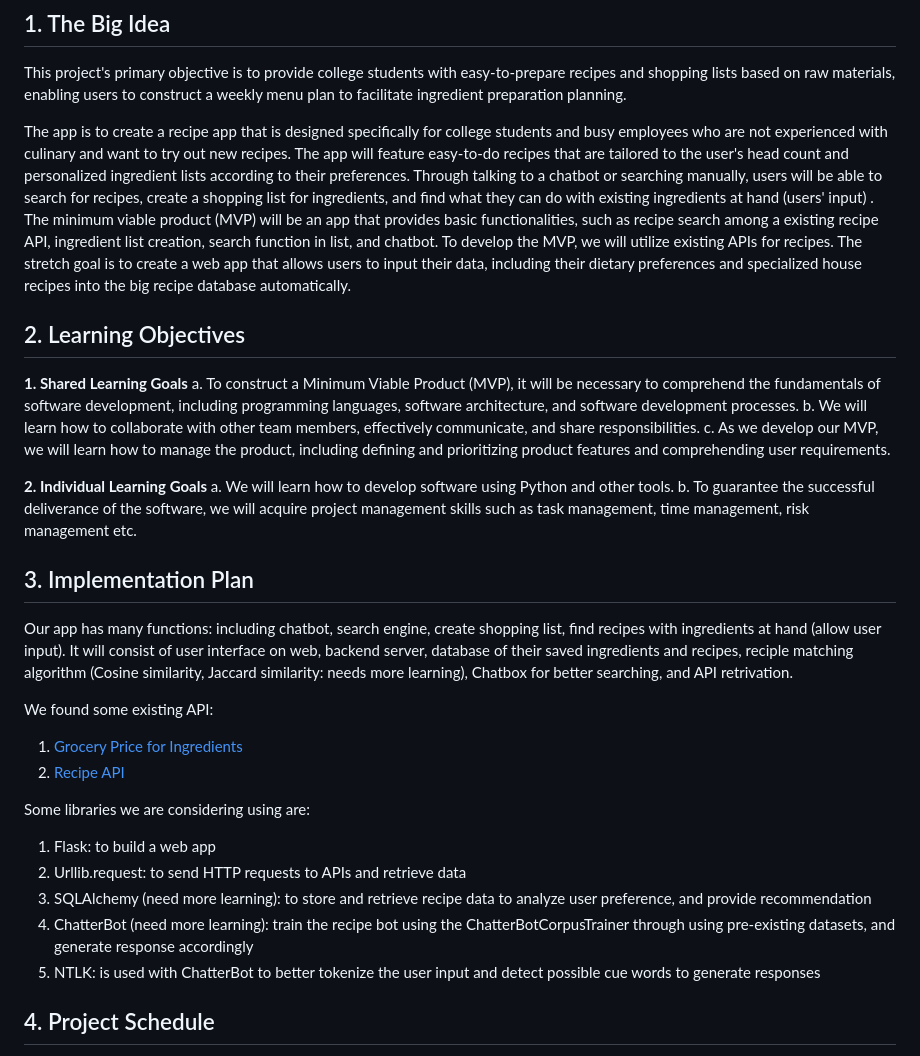
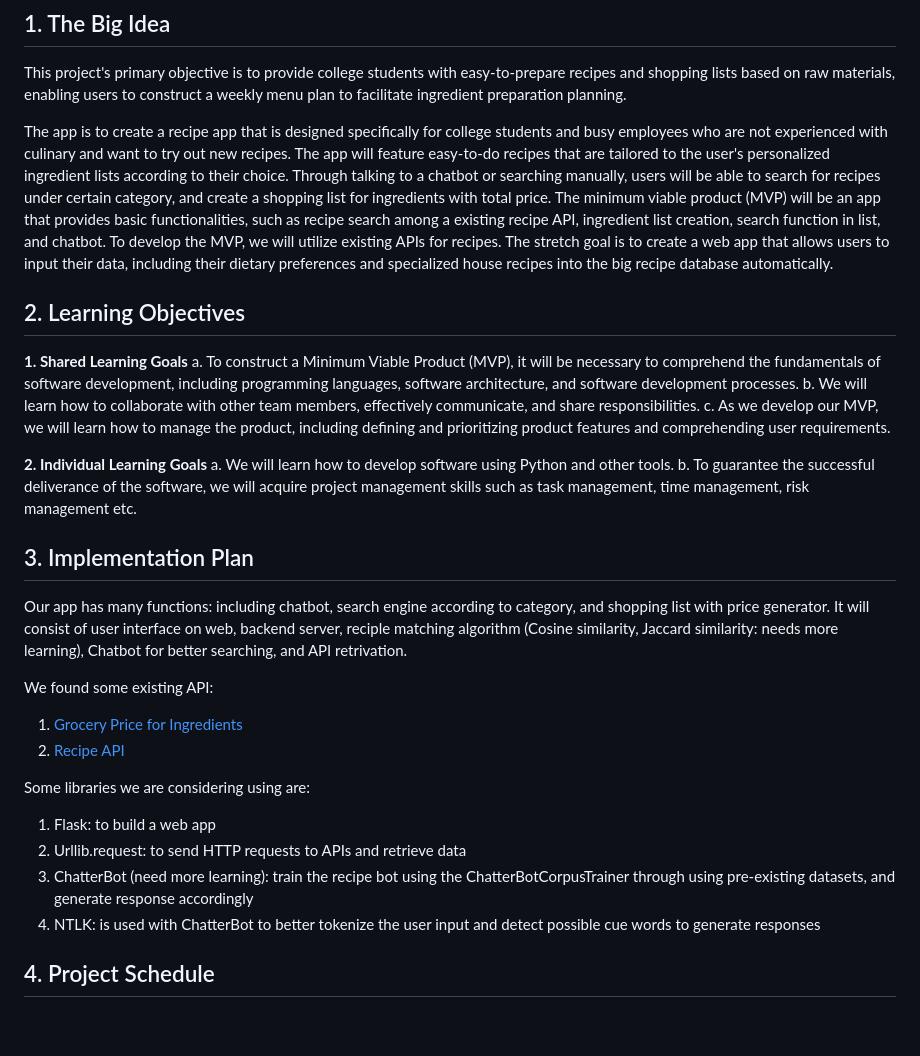
Before and after one commit to Charlottefrid/Charlotte-Jenny-Project-OIM3640, a Markdown page: README.md, the part around the change. Drawn GitHub-style; blank space fills up the shorter version.

```diff
--- a/README.md
+++ b/README.md
@@ -5,7 +5,7 @@
 ## 1. The Big Idea
 This project's primary objective is to provide college students with easy-to-prepare recipes and shopping lists based on raw materials, enabling users to construct a weekly menu plan to facilitate ingredient preparation planning.
 
-The app is to create a recipe app that is designed specifically for college students and busy employees who are not experienced with culinary and want to try out new recipes. The app will feature easy-to-do recipes that are tailored to the user's head count and personalized ingredient lists according to their preferences. Through talking to a chatbot or searching manually, users will be able to search for recipes, create a shopping list for ingredients, and find what they can do with existing ingredients at hand (users' input) . The minimum viable product (MVP) will be an app that provides basic functionalities, such as recipe search among a existing recipe API, ingredient list creation, search function in list, and chatbot.  To develop the MVP, we will utilize existing APIs for recipes. The stretch goal is to create a web app that allows users to input their data, including their dietary preferences and specialized house recipes into the big recipe database automatically.
+The app is to create a recipe app that is designed specifically for college students and busy employees who are not experienced with culinary and want to try out new recipes. The app will feature easy-to-do recipes that are tailored to the user's personalized ingredient lists according to their choice. Through talking to a chatbot or searching manually, users will be able to search for recipes under certain category, and create a shopping list for ingredients with total price. The minimum viable product (MVP) will be an app that provides basic functionalities, such as recipe search among a existing recipe API, ingredient list creation, search function in list, and chatbot.  To develop the MVP, we will utilize existing APIs for recipes. The stretch goal is to create a web app that allows users to input their data, including their dietary preferences and specialized house recipes into the big recipe database automatically.
 
 ## 2. Learning Objectives
 **1. Shared Learning Goals**
@@ -20,7 +20,7 @@ b. To guarantee the successful deliverance of the software, we will acquire proj
 
 ## 3. Implementation Plan
 
-Our app has many functions: including chatbot, search engine, create shopping list, find recipes with ingredients at hand (allow user input). It will consist of user interface on web, backend server, database of their saved ingredients and recipes, reciple matching algorithm (Cosine similarity, Jaccard similarity: needs more learning), Chatbox for better searching, and API retrivation.
+Our app has many functions: including chatbot, search engine according to category, and shopping list with price generator. It will consist of user interface on web, backend server, reciple matching algorithm (Cosine similarity, Jaccard similarity: needs more learning), Chatbot for better searching, and API retrivation.
 
 We found some existing API:
 1. [Grocery Price for Ingredients](https://www.mealme.ai/?utm_source=google&utm_medium=google+search&utm_campaign=MealMe+API%28Aziz%29&gclid=CjwKCAjw_YShBhAiEiwAMomsEFRvATNS1tZYzWqrq54Nwna2I66WdEtRfPeVY-1DmD4y3hxyFE2cYBoCpxsQAvD_BwE)
@@ -30,9 +30,8 @@ Some libraries we are considering using are:
 
 1. Flask: to build a web app
 2. Urllib.request: to send HTTP requests to APIs and retrieve data
-3. SQLAlchemy (need more learning): to store and retrieve recipe data to analyze user preference, and provide recommendation
-4. ChatterBot (need more learning): train the recipe bot using the ChatterBotCorpusTrainer through using pre-existing datasets, and generate response accordingly
-5. NTLK: is used with ChatterBot to better tokenize the user input and detect possible cue words to generate responses
+3. ChatterBot (need more learning): train the recipe bot using the ChatterBotCorpusTrainer through using pre-existing datasets, and generate response accordingly
+4. NTLK: is used with ChatterBot to better tokenize the user input and detect possible cue words to generate responses
 
 ## 4. Project Schedule
 
```
